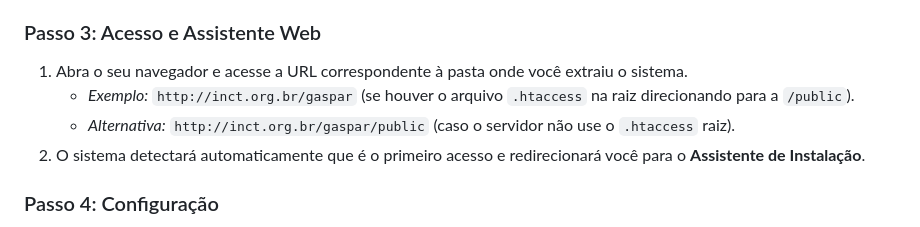
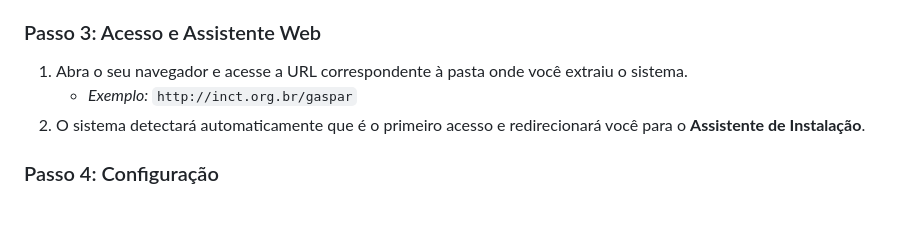
Before and after one commit to gustavosouto02/Gaspar, a Markdown page: LEIAME.md, the part around the change. Rendered like a GitHub page.

Commit message:
fixed leiame

```diff
--- a/LEIAME.md
+++ b/LEIAME.md
@@ -26,8 +26,7 @@ Garanta que a pasta raiz do Gaspar tenha permissões de leitura/escrita apropria
 
 ### Passo 3: Acesso e Assistente Web
 1. Abra o seu navegador e acesse a URL correspondente à pasta onde você extraiu o sistema.
-   - *Exemplo:* `http://inct.org.br/gaspar` (se houver o arquivo `.htaccess` na raiz direcionando para a `/public`).
-   - *Alternativa:* `http://inct.org.br/gaspar/public` (caso o servidor não use o `.htaccess` raiz).
+   - *Exemplo:* `http://inct.org.br/gaspar`
 2. O sistema detectará automaticamente que é o primeiro acesso e redirecionará você para o **Assistente de Instalação**.
 
 ### Passo 4: Configuração
```
